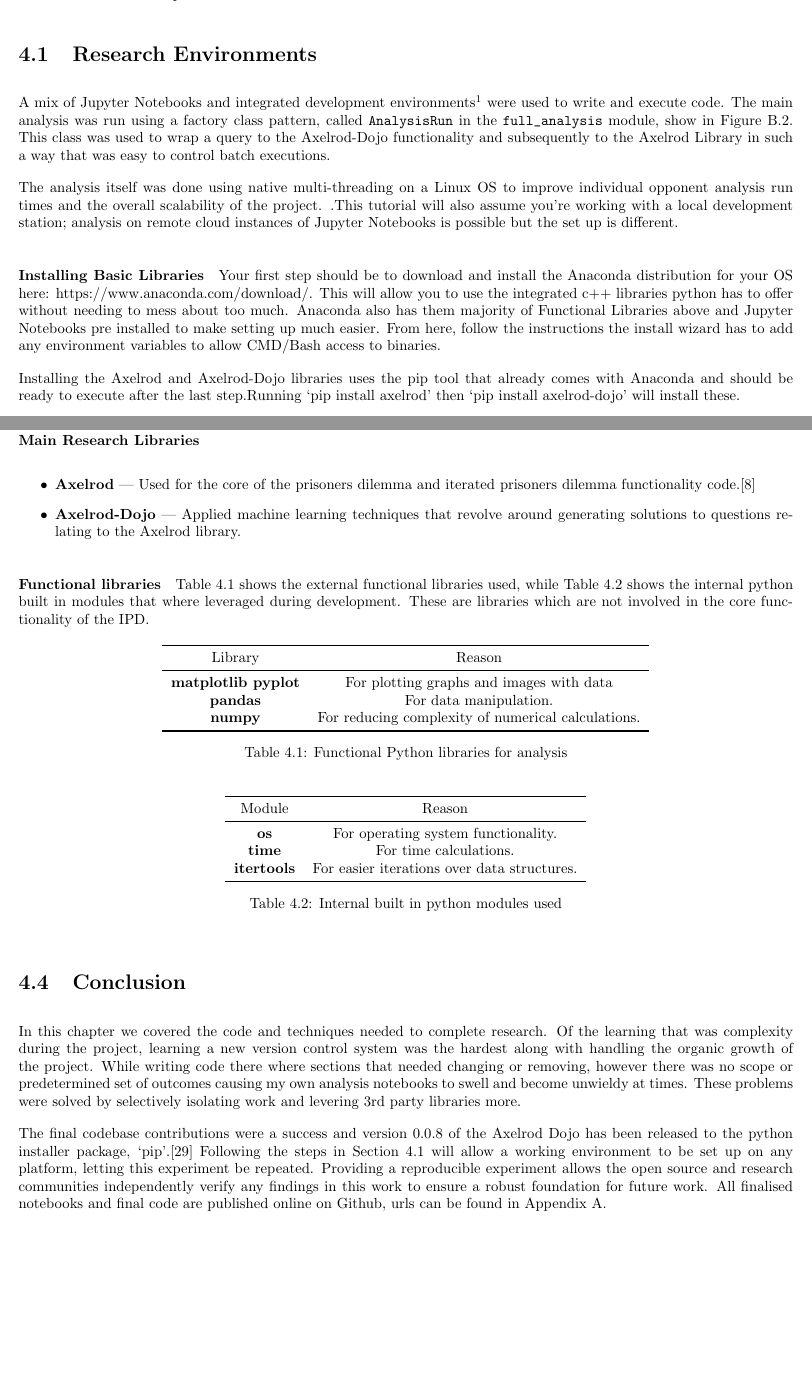
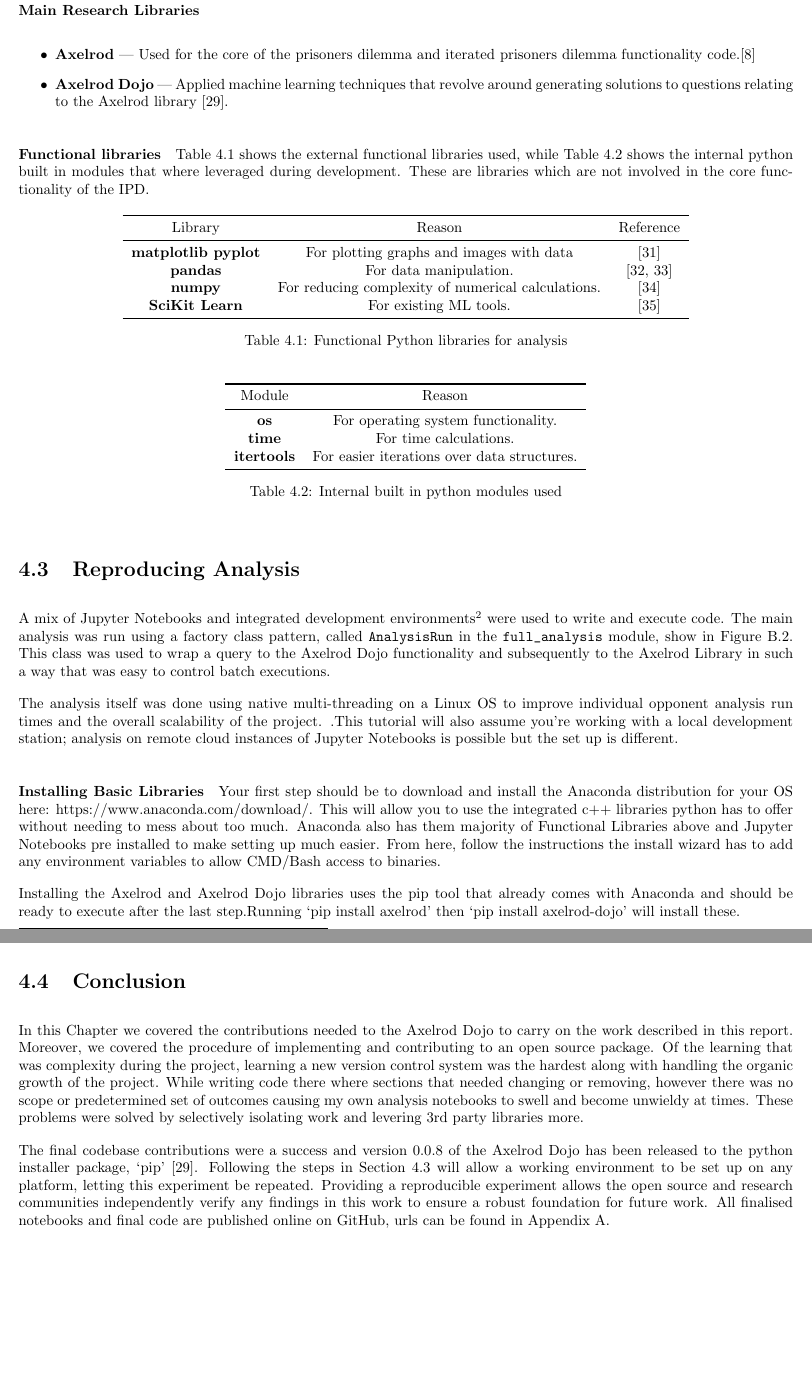
Before and after one commit to GitToby/FinalYearProject, a LaTeX thesis (LaTeX/tex/main.tex, which reads LaTeX/tex/chapters/04-code.tex): two parts of pages 15 and 18 of 86 before the commit and two parts of pages 17 and 18 of 86 after it, joined at a grey line, cut at the place of the change, the shorter picture padded with empty space. Compiled offline with pdfLaTeX.

Commit message:
ch 4 comments

```diff
--- a/LaTeX/tex/chapters/04-code.tex
+++ b/LaTeX/tex/chapters/04-code.tex
@@ -3,4 +3,3 @@ This chapter will discuss the development practices encountered during the proje
 Details on the set up and reasoning behind using specific development environments will be given along with a look at the open source contributions made.
 A brief look at version control will also show how code is developed to be sustainable and reproducible.
 
-\section{Research Environments}\label{subsec:settingUpAResearchEnvironment}
@@ -7,6 +68,47 @@ A brief look at version control will also show how code is developed to be susta
+\end{figure}
+
+\section{Libraries And External Modules}
+\paragraph{Main Research Libraries}
+\begin{itemize}
+    \item \textbf{Axelrod} --- Used for the core of the prisoners dilemma and iterated prisoners dilemma functionality code.\cite{axelrodproject}
+    \item \textbf{Axelrod Dojo} --- Applied machine learning techniques that revolve around generating solutions to questions relating to the Axelrod library~\cite{dojoV008}.
+\end{itemize}
+
+\paragraph{Functional libraries}
+Table~\ref{table:functionalLibrares} shows the external functional libraries used, while Table~\ref{table:builtinmodules} shows the internal python built in modules that where leveraged during development.
+These are libraries which are not involved in the core functionality of the IPD\@.
+\begin{table*}[ht]
+    \centering
+    \begin{tabular}{ccc}
+        \toprule
+        Library & Reason & Reference\\
+        \midrule
+        \textbf{matplotlib pyplot} & For plotting graphs and images with data & \cite{hunter2007matplotlib}\\
+        \textbf{pandas} & For data manipulation. & \cite{PandasGithub,Mckinney2010pandas}\\
+        \textbf{numpy} & For reducing complexity of numerical calculations.& \cite{oliphant2006numpy}\\
+        \textbf{SciKit Learn} & For existing ML tools. & \cite{pedregosa2011scikit}\\
+        \bottomrule
+    \end{tabular}
+    \caption{Functional Python libraries for analysis}\label{table:functionalLibrares}
+\end{table*}
+\begin{table*}[ht]
+    \centering
+    \begin{tabular}{cc}
+        \toprule
+        Module & Reason\\
+        \midrule
+        \textbf{os} & For operating system functionality.\\
+        \textbf{time} & For time calculations.\\
+        \textbf{itertools} & For easier iterations over data structures.\\
+        \bottomrule
+    \end{tabular}
+    \caption{Internal built in python modules used}\label{table:builtinmodules}
+\end{table*}
+
+\section{Reproducing Analysis}\label{subsec:settingUpAResearchEnvironment}
 A mix of Jupyter Notebooks and integrated development environments\footnote{Pycharm Professional Edition and Microsoft VS Code.} were used to write and execute code.
 The main analysis was run using a factory class pattern, called \mintinline{python}{AnalysisRun} in the \mintinline{python}{full_analysis} module, show in Figure~\ref{apcode:AnalysisRun.py}.
-This class was used to wrap a query to the Axelrod-Dojo functionality and subsequently to the Axelrod Library in such a way that was easy to control batch executions.
+This class was used to wrap a query to the Axelrod Dojo functionality and subsequently to the Axelrod Library in such a way that was easy to control batch executions.
 
 The analysis itself was done using native multi-threading on a Linux OS to improve individual opponent analysis run times and the overall scalability of the project.
 .This tutorial will also assume you're working with a local development station;
@@ -18,9 +120,9 @@ This will allow you to use the integrated c++ libraries python has to offer with
 Anaconda also has them majority of Functional Libraries above and Jupyter Notebooks pre installed to make setting up much easier.
 From here, follow the instructions the install wizard has to add any environment variables to allow CMD/Bash access to binaries.
 
-Installing the Axelrod and Axelrod-Dojo libraries uses the pip tool that already comes with Anaconda and should be ready to execute after the last step.Running `pip install axelrod' then `pip install axelrod-dojo' will install these.
+Installing the Axelrod and Axelrod Dojo libraries uses the pip tool that already comes with Anaconda and should be ready to execute after the last step.Running `pip install axelrod' then `pip install axelrod-dojo' will install these.
 
-Once this is installed the \mintinline{python}{full\_analysis.py} file has to be downloaded from github\footnote{https://github.com/GitToby/FinalYearProject}, it can be found in the code directory.This can just be copied and pasted if needed all were interested in is the class to generate a sequence for an opponent.
+Once this is installed the \mintinline{python}{full\_analysis.py} file has to be downloaded from GitHub\footnote{https://github.com/GitToby/FinalYearProject}, it can be found in the code directory.This can just be copied and pasted if needed all were interested in is the class to generate a sequence for an opponent.
 
 \paragraph{Running a Test}
 Figure~\ref{code:analysisExample} is some sample code that will run an analysis with the following settings:
@@ -115,49 +155,10 @@ Snippet~\ref{code:test-example} shows an example of a test.
-\end{figure}
-
-\section{Libraries And External Modules}
-\paragraph{Main Research Libraries}
-\begin{itemize}
-    \item \textbf{Axelrod} --- Used for the core of the prisoners dilemma and iterated prisoners dilemma functionality code.\cite{axelrodproject}
-    \item \textbf{Axelrod-Dojo} --- Applied machine learning techniques that revolve around generating solutions to questions relating to the Axelrod library.
-\end{itemize}
-
-\paragraph{Functional libraries}
-Table~\ref{table:functionalLibrares} shows the external functional libraries used, while Table~\ref{table:builtinmodules} shows the internal python built in modules that where leveraged during development.
-These are libraries which are not involved in the core functionality of the IPD\@.
-\begin{table*}[ht]
-    \centering
-    \begin{tabular}{cc}
-        \toprule
-        Library & Reason\\
-        \midrule
-        \textbf{matplotlib pyplot} & For plotting graphs and images with data\\
-        \textbf{pandas} & For data manipulation.\\
-        \textbf{numpy} & For reducing complexity of numerical calculations.\\
-        \bottomrule
-    \end{tabular}
-    \caption{Functional Python libraries for analysis}\label{table:functionalLibrares}
-\end{table*}
-\begin{table*}[ht]
-    \centering
-    \begin{tabular}{cc}
-        \toprule
-        Module & Reason\\
-        \midrule
-        \textbf{os} & For operating system functionality.\\
-        \textbf{time} & For time calculations.\\
-        \textbf{itertools} & For easier iterations over data structures.\\
-        \bottomrule
-    \end{tabular}
-    \caption{Internal built in python modules used}\label{table:builtinmodules}
-\end{table*}
-
 \section{Conclusion}
-In this chapter we covered the code and techniques needed to complete research.
+In this Chapter we covered the contributions needed to the Axelrod Dojo to carry on the work described in this report. Moreover, we covered the procedure of implementing and contributing to an open source package.
 Of the learning that was complexity during the project, learning a new version control system was the hardest along with handling the organic growth of the project.
 While writing code there where sections that needed changing or removing, however there was no scope or predetermined set of outcomes causing my own analysis notebooks to swell and become unwieldy at times.
 These problems were solved by selectively isolating work and levering 3rd party libraries more.
 
-The final codebase contributions were a success and version 0.0.8 of the Axelrod Dojo has been released to the python installer package, `pip'.\cite{dojoV008}
+The final codebase contributions were a success and version 0.0.8 of the Axelrod Dojo has been released to the python installer package, `pip'~\cite{dojoV008}.
 Following the steps in Section~\ref{subsec:settingUpAResearchEnvironment} will allow a working environment to be set up on any platform, letting this experiment be repeated.
 Providing a reproducible experiment allows the open source and research communities independently verify any findings in this work to ensure a robust foundation for future work.
-All finalised notebooks and final code are published online on Github, urls can be found in Appendix~\ref{apndx:resources}.
+All finalised notebooks and final code are published online on GitHub, urls can be found in Appendix~\ref{apndx:resources}.
```
Also changed, not shown: LaTeX/tex/bibliography.bib (+38 -0 lines), LaTeX/tex/chapters/appendix.tex (+1 -1 lines), LaTeX/tex/chapters/04-code.tex (124 more changed lines).
